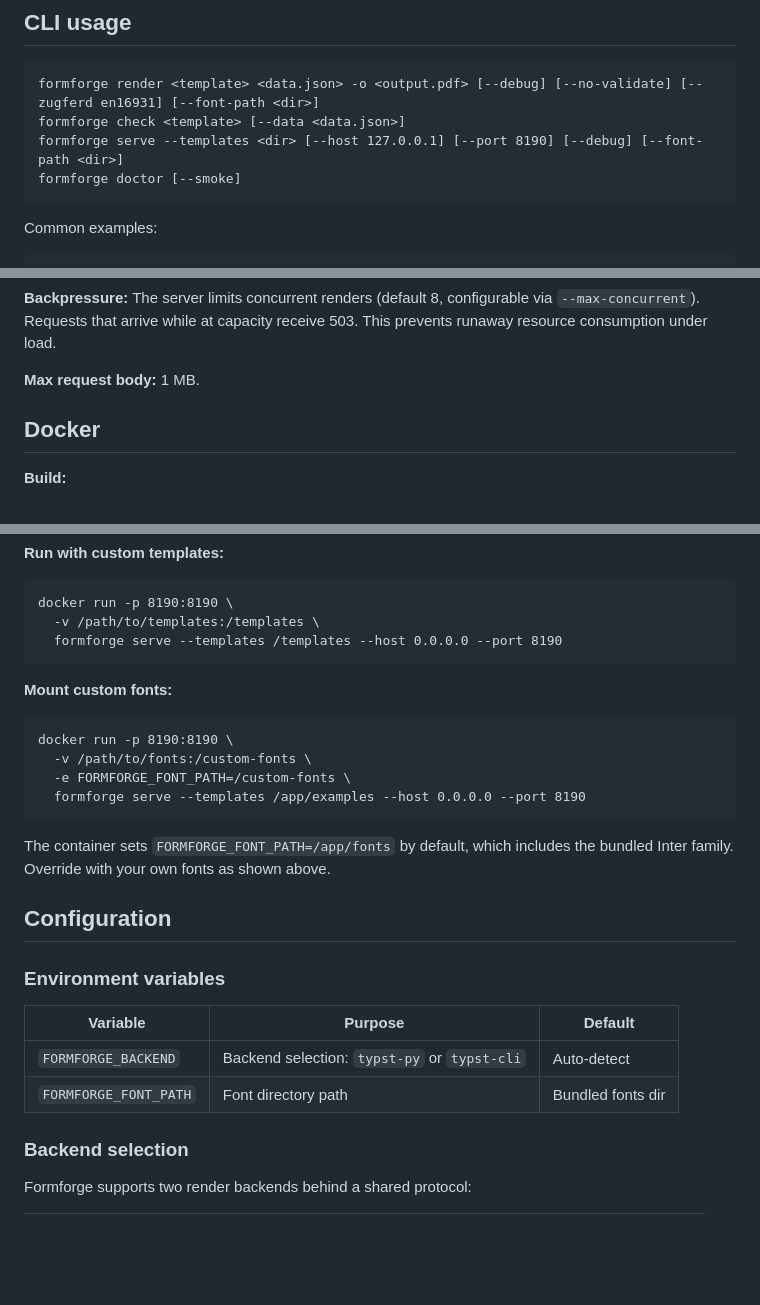
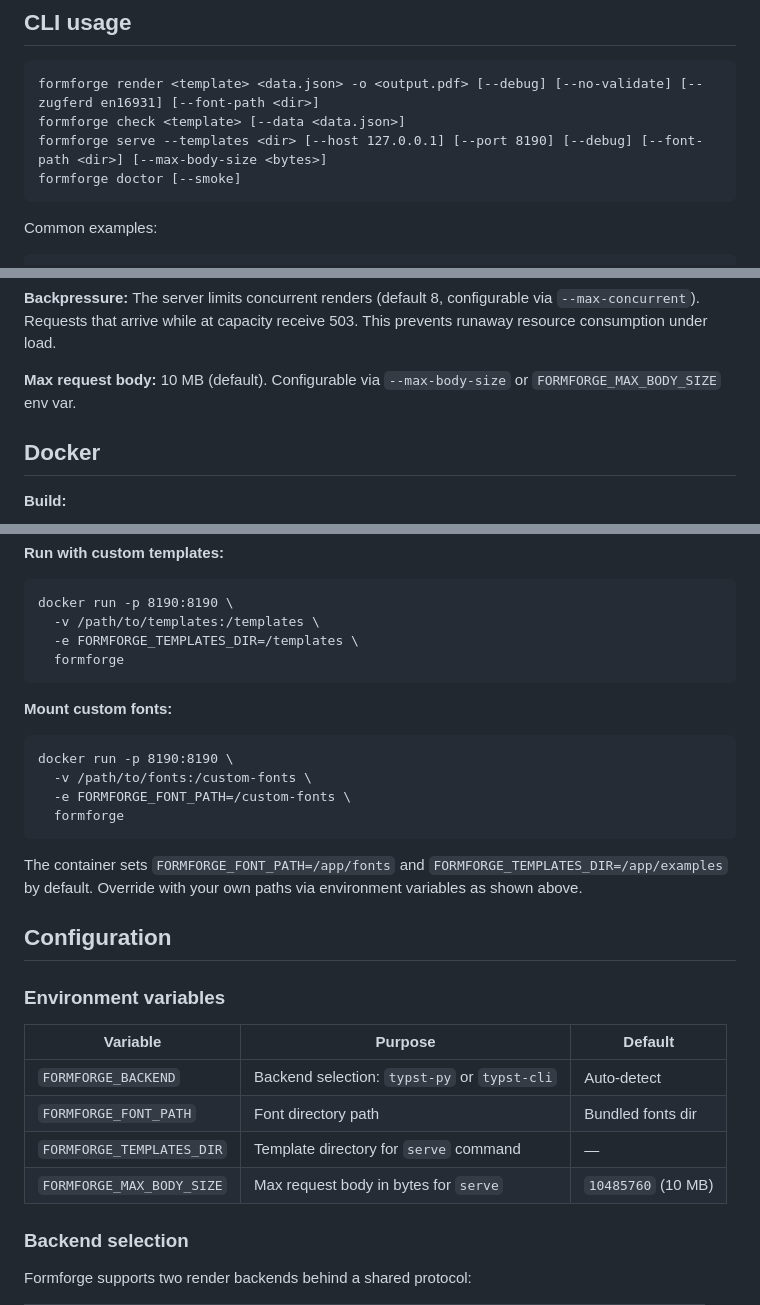
Before and after one commit to verityengine/trustrender, a Markdown page: README.md, 3 parts joined by grey strips. Rendered like a GitHub page; blank space fills up the shorter version.

Commit message:
docs: README + CLAUDE.md — Docker DX, body size, env vars, 764 tests
- Docker examples use FORMFORGE_TEMPLATES_DIR env var instead of CMD override
- Max body size documented as 10 MB (configurable via --max-body-size / env var)
- FORMFORGE_TEMPLATES_DIR and FORMFORGE_MAX_BODY_SIZE added to env vars table
- --max-body-size added to serve CLI synopsis
- CLAUDE.md: Docker truth updated (Typst CLI v0.14.2, multi-arch), 764 tests

Co-Authored-By: Claude Opus 4.6 (1M context) <noreply@anthropic.com>

````diff
--- a/README.md
+++ b/README.md
@@ -89,7 +89,7 @@ Both produce `invoice.pdf` from the bundled example template and data. Template
 ```
 formforge render <template> <data.json> -o <output.pdf> [--debug] [--no-validate] [--zugferd en16931] [--font-path <dir>]
 formforge check <template> [--data <data.json>]
-formforge serve --templates <dir> [--host 127.0.0.1] [--port 8190] [--debug] [--font-path <dir>]
+formforge serve --templates <dir> [--host 127.0.0.1] [--port 8190] [--debug] [--font-path <dir>] [--max-body-size <bytes>]
 formforge doctor [--smoke]
 ```
 
@@ -394,7 +394,7 @@ Returns `application/pdf` on success.
 
 **Backpressure:** The server limits concurrent renders (default 8, configurable via `--max-concurrent`). Requests that arrive while at capacity receive 503. This prevents runaway resource consumption under load.
 
-**Max request body:** 1 MB.
+**Max request body:** 10 MB (default). Configurable via `--max-body-size` or `FORMFORGE_MAX_BODY_SIZE` env var.
 
 ## Docker
 
@@ -415,7 +415,8 @@ docker run -p 8190:8190 formforge
 ```
 docker run -p 8190:8190 \
   -v /path/to/templates:/templates \
-  formforge serve --templates /templates --host 0.0.0.0 --port 8190
+  -e FORMFORGE_TEMPLATES_DIR=/templates \
+  formforge
 ```
 
 **Mount custom fonts:**
@@ -424,10 +425,10 @@ docker run -p 8190:8190 \
 docker run -p 8190:8190 \
   -v /path/to/fonts:/custom-fonts \
   -e FORMFORGE_FONT_PATH=/custom-fonts \
-  formforge serve --templates /app/examples --host 0.0.0.0 --port 8190
+  formforge
 ```
 
-The container sets `FORMFORGE_FONT_PATH=/app/fonts` by default, which includes the bundled Inter family. Override with your own fonts as shown above.
+The container sets `FORMFORGE_FONT_PATH=/app/fonts` and `FORMFORGE_TEMPLATES_DIR=/app/examples` by default. Override with your own paths via environment variables as shown above.
 
 ## Configuration
 
@@ -437,6 +438,8 @@ The container sets `FORMFORGE_FONT_PATH=/app/fonts` by default, which includes t
 |----------|---------|---------|
 | `FORMFORGE_BACKEND` | Backend selection: `typst-py` or `typst-cli` | Auto-detect |
 | `FORMFORGE_FONT_PATH` | Font directory path | Bundled fonts dir |
+| `FORMFORGE_TEMPLATES_DIR` | Template directory for `serve` command | — |
+| `FORMFORGE_MAX_BODY_SIZE` | Max request body in bytes for `serve` | `10485760` (10 MB) |
 
 ### Backend selection
 
````
